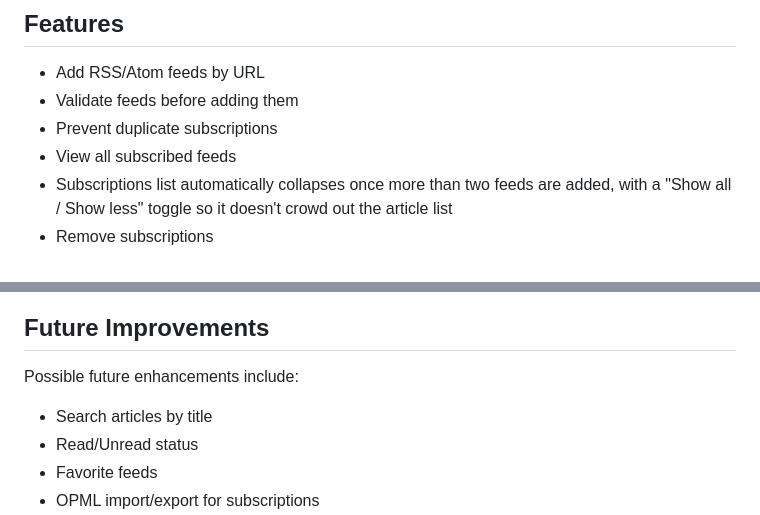
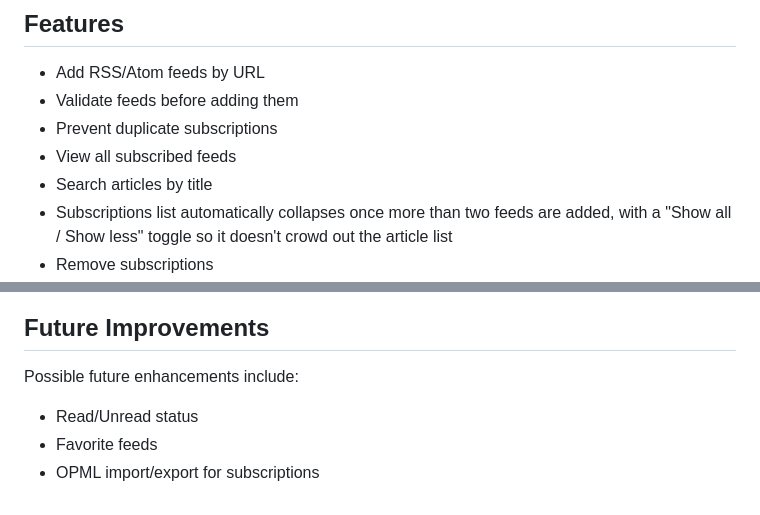
Before and after one commit to salma-mostafaa/RSS-Reader, a Markdown page: README.md, 2 parts joined by grey strips. Drawn GitHub-style.

Commit message:
Add article search feature by title
Added a feature to search articles by title.

```diff
--- a/README.md
+++ b/README.md
@@ -10,6 +10,7 @@ A lightweight RSS/Atom reader built with ASP.NET Core Minimal API. The applicati
 * Validate feeds before adding them
 * Prevent duplicate subscriptions
 * View all subscribed feeds
+* Search articles by title
 * Subscriptions list automatically collapses once more than two feeds are added, with a "Show all / Show less" toggle so it doesn't crowd out the article list
 * Remove subscriptions
 * Manually refresh a single feed to pull its latest articles
@@ -161,7 +162,6 @@ If you don't have an RSS URL handy to test with, you can paste any of these into
 
 Possible future enhancements include:
 
-* Search articles by title
 * Read/Unread status
 * Favorite feeds
 * OPML import/export for subscriptions
```
